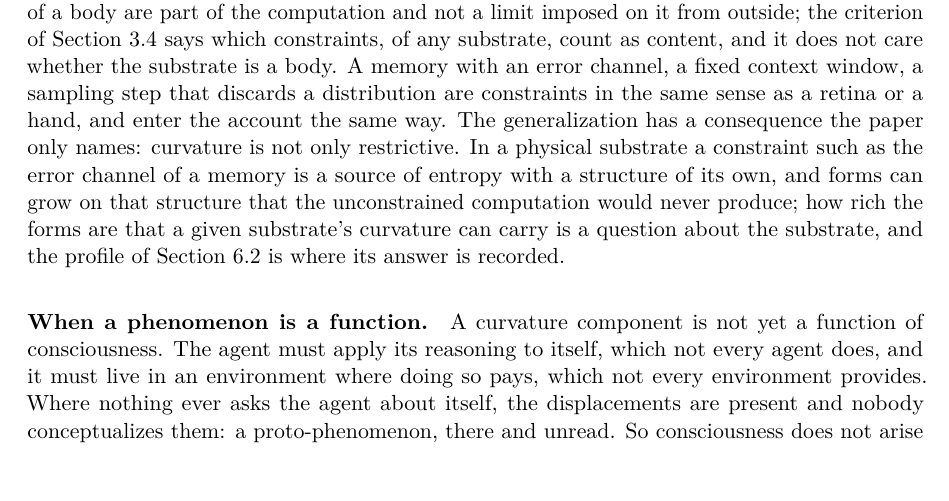
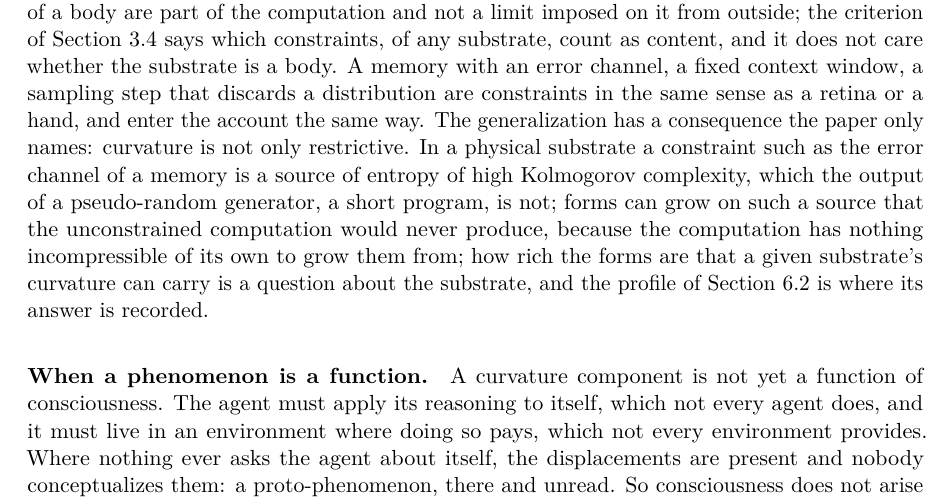
Before and after one commit to victor-smirnov/nous-v0, a LaTeX paper (docs/paper_v2/main.tex, which reads docs/paper_v2/sec4-model.tex): part of page 11 of 35, cut so that both start at the same text, the shorter picture padded with empty space. Compiled offline with pdfLaTeX.

Commit message:
paper v2: the entropy of a physical error channel is of high Kolmogorov complexity, unlike a pseudo-random generator's output
Co-Authored-By: Claude Fable 5.1 <noreply@anthropic.com>

```diff
--- a/docs/paper_v2/sec4-model.tex
+++ b/docs/paper_v2/sec4-model.tex
@@ -91,8 +91,10 @@ and it does not care whether the substrate is a body. A memory with an error cha
 window, a sampling step that discards a distribution are constraints in the same sense as a retina or
 a hand, and enter the account the same way. The generalization has a consequence the paper only
 names: curvature is not only restrictive. In a physical substrate a constraint such as the error channel
-of a memory is a source of entropy with a structure of its own, and forms can grow on that structure
-that the unconstrained computation would never produce; how rich the forms are that a given substrate's
+of a memory is a source of entropy of high Kolmogorov complexity, which the output of a pseudo-random
+generator, a short program, is not; forms can grow on such a source that the unconstrained
+computation would never produce, because the computation has nothing incompressible of its own to
+grow them from; how rich the forms are that a given substrate's
 curvature can carry is a question about the substrate, and the profile of Section~\ref{sec:profile} is
 where its answer is recorded.
 
```
